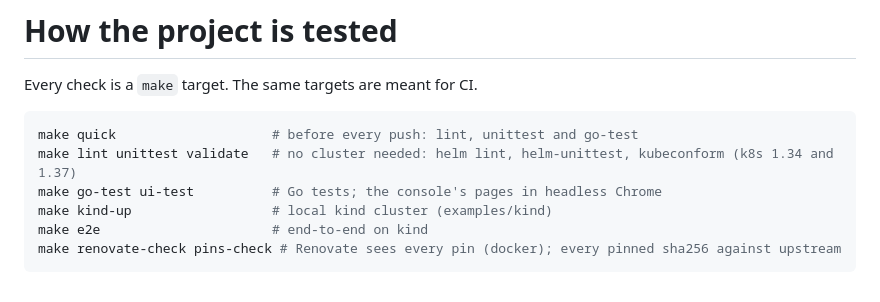
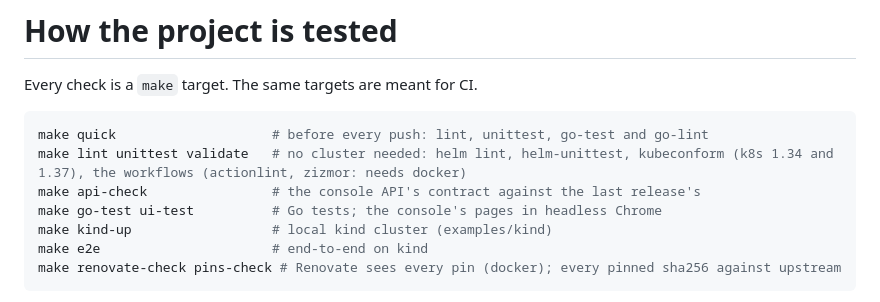
Before and after one commit to hoobiboobi/ci-accelerator, a Markdown page: docs/testing.md, the part around the change. Drawn GitHub-style.

````diff
--- a/docs/testing.md
+++ b/docs/testing.md
@@ -3,8 +3,9 @@
 Every check is a `make` target. The same targets are meant for CI.
 
 ```sh
-make quick                    # before every push: lint, unittest and go-test
-make lint unittest validate   # no cluster needed: helm lint, helm-unittest, kubeconform (k8s 1.34 and 1.37)
+make quick                    # before every push: lint, unittest, go-test and go-lint
+make lint unittest validate   # no cluster needed: helm lint, helm-unittest, kubeconform (k8s 1.34 and 1.37), the workflows (actionlint, zizmor: needs docker)
+make api-check                # the console API's contract against the last release's
 make go-test ui-test          # Go tests; the console's pages in headless Chrome
 make kind-up                  # local kind cluster (examples/kind)
 make e2e                      # end-to-end on kind
````
Also changed, not shown: CHANGELOG.md (+5 -4 lines), README.md (+3 -2 lines).
